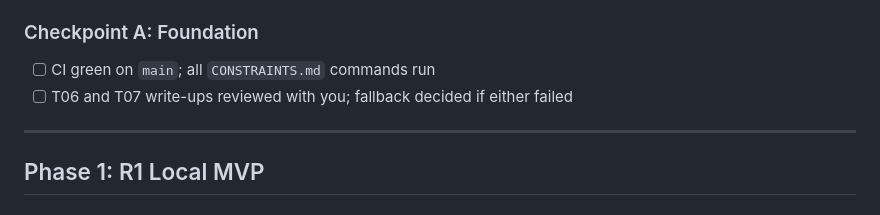
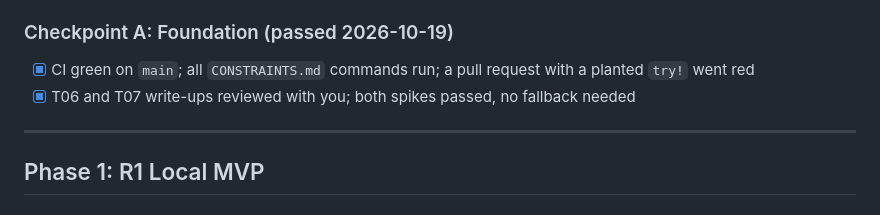
Before and after one commit to KeneePatel/kairos-mac, a Markdown page: tasks/todo.md, the part around one of its changes. GitHub-like rendering.

```diff
--- a/tasks/todo.md
+++ b/tasks/todo.md
@@ -95,9 +95,9 @@ Plan: `tasks/plan.md` · Spec: `SPEC.md` · Bar: `CONSTRAINTS.md`
   - **Verify:** every link resolves (`grep` the index against `ls docs/decisions`).
   - **Files:** `docs/decisions/*` (14 small docs; mechanical, so an exception to the five-file guideline), `SPEC.md`
 
-### Checkpoint A: Foundation
-- [ ] CI green on `main`; all `CONSTRAINTS.md` commands run
-- [ ] T06 and T07 write-ups reviewed with you; fallback decided if either failed
+### Checkpoint A: Foundation (passed 2026-10-19)
+- [x] CI green on `main`; all `CONSTRAINTS.md` commands run; a pull request with a planted `try!` went red
+- [x] T06 and T07 write-ups reviewed with you; both spikes passed, no fallback needed
 
 ---
 
```
Also changed, not shown: other parts of tasks/todo.md (+1 -1 lines), tasks/plan.md (+5 -5 lines).
